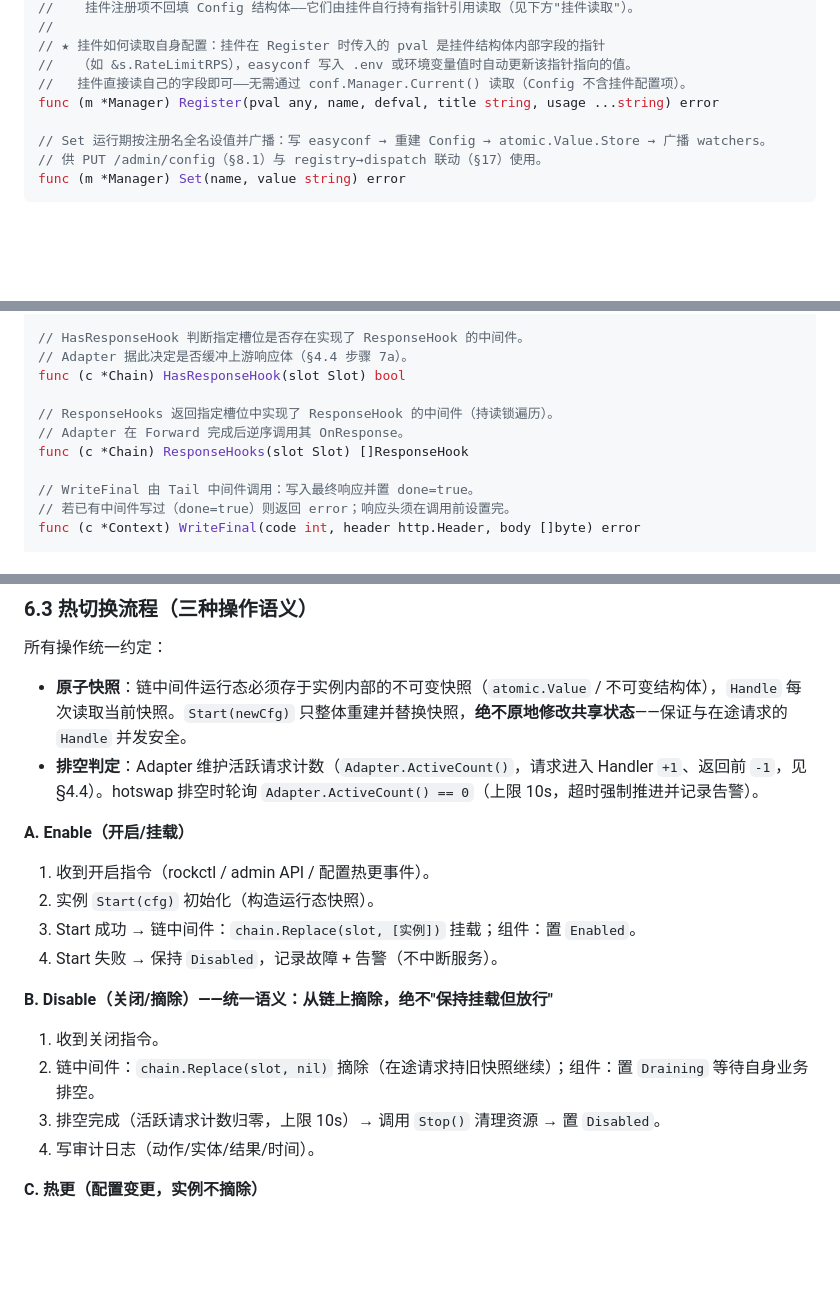
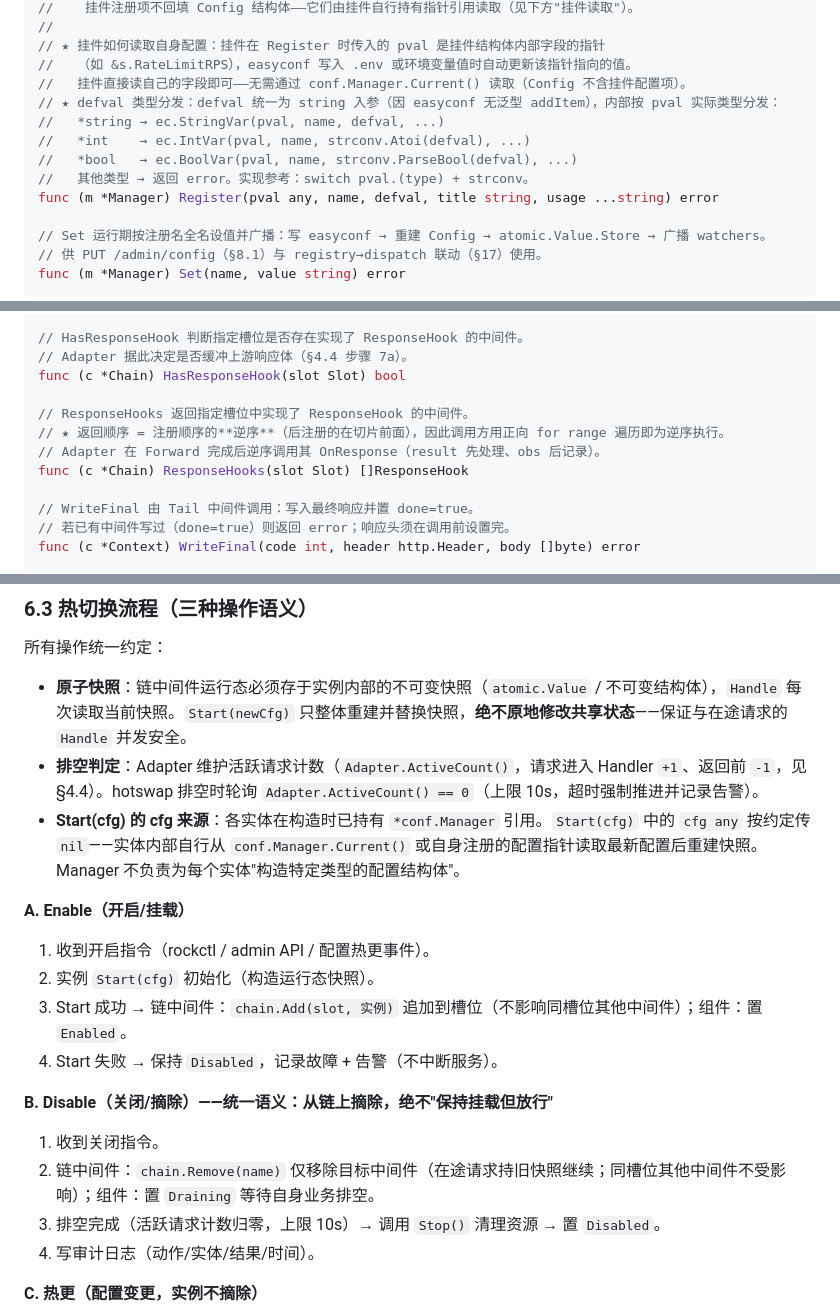
Before and after one commit to iotames/rocksys, a Markdown page: docs/DEV_HANDBOOK.md, 3 parts joined by grey strips. Rendered like a GitHub page; blank space fills up the shorter version.

```diff
--- a/docs/DEV_HANDBOOK.md
+++ b/docs/DEV_HANDBOOK.md
@@ -188,6 +188,11 @@ func (m *Manager) Shutdown(ctx context.Context) error
 // ★ 挂件如何读取自身配置：挂件在 Register 时传入的 pval 是挂件结构体内部字段的指针
 //   （如 &s.RateLimitRPS），easyconf 写入 .env 或环境变量值时自动更新该指针指向的值。
 //   挂件直接读自己的字段即可——无需通过 conf.Manager.Current() 读取（Config 不含挂件配置项）。
+// ★ defval 类型分发：defval 统一为 string 入参（因 easyconf 无泛型 addItem），内部按 pval 实际类型分发：
+//   *string → ec.StringVar(pval, name, defval, ...)
+//   *int    → ec.IntVar(pval, name, strconv.Atoi(defval), ...)
+//   *bool   → ec.BoolVar(pval, name, strconv.ParseBool(defval), ...)
+//   其他类型 → 返回 error。实现参考：switch pval.(type) + strconv。
 func (m *Manager) Register(pval any, name, defval, title string, usage ...string) error
 
 // Set 运行期按注册名全名设值并广播：写 easyconf → 重建 Config → atomic.Value.Store → 广播 watchers。
@@ -513,8 +518,9 @@ func (c *Chain) Execute(ctx *Context) (shouldForward bool)
 // Adapter 据此决定是否缓冲上游响应体（§4.4 步骤 7a）。
 func (c *Chain) HasResponseHook(slot Slot) bool
 
-// ResponseHooks 返回指定槽位中实现了 ResponseHook 的中间件（持读锁遍历）。
-// Adapter 在 Forward 完成后逆序调用其 OnResponse。
+// ResponseHooks 返回指定槽位中实现了 ResponseHook 的中间件。
+// ★ 返回顺序 = 注册顺序的**逆序**（后注册的在切片前面），因此调用方用正向 for range 遍历即为逆序执行。
+// Adapter 在 Forward 完成后逆序调用其 OnResponse（result 先处理、obs 后记录）。
 func (c *Chain) ResponseHooks(slot Slot) []ResponseHook
 
 // WriteFinal 由 Tail 中间件调用：写入最终响应并置 done=true。
@@ -852,16 +865,17 @@ type Status struct {
 所有操作统一约定：
 - **原子快照**：链中间件运行态必须存于实例内部的不可变快照（`atomic.Value` / 不可变结构体），`Handle` 每次读取当前快照。`Start(newCfg)` 只整体重建并替换快照，**绝不原地修改共享状态**——保证与在途请求的 `Handle` 并发安全。
 - **排空判定**：Adapter 维护活跃请求计数（`Adapter.ActiveCount()`，请求进入 Handler `+1`、返回前 `-1`，见 §4.4）。hotswap 排空时轮询 `Adapter.ActiveCount() == 0`（上限 10s，超时强制推进并记录告警）。
+- **Start(cfg) 的 cfg 来源**：各实体在构造时已持有 `*conf.Manager` 引用。`Start(cfg)` 中的 `cfg any` 按约定传 `nil`——实体内部自行从 `conf.Manager.Current()` 或自身注册的配置指针读取最新配置后重建快照。Manager 不负责为每个实体"构造特定类型的配置结构体"。
 
 **A. Enable（开启/挂载）**
 1. 收到开启指令（rockctl / admin API / 配置热更事件）。
 2. 实例 `Start(cfg)` 初始化（构造运行态快照）。
-3. Start 成功 → 链中间件：`chain.Replace(slot, [实例])` 挂载；组件：置 `Enabled`。
+3. Start 成功 → 链中间件：`chain.Add(slot, 实例)` 追加到槽位（不影响同槽位其他中间件）；组件：置 `Enabled`。
 4. Start 失败 → 保持 `Disabled`，记录故障 + 告警（不中断服务）。
 
 **B. Disable（关闭/摘除）——统一语义：从链上摘除，绝不"保持挂载但放行"**
 1. 收到关闭指令。
-2. 链中间件：`chain.Replace(slot, nil)` 摘除（在途请求持旧快照继续）；组件：置 `Draining` 等待自身业务排空。
+2. 链中间件：`chain.Remove(name)` 仅移除目标中间件（在途请求持旧快照继续；同槽位其他中间件不受影响）；组件：置 `Draining` 等待自身业务排空。
 3. 排空完成（活跃请求计数归零，上限 10s）→ 调用 `Stop()` 清理资源 → 置 `Disabled`。
 4. 写审计日志（动作/实体/结果/时间）。
 
```
Also changed, not shown: other parts of docs/DEV_HANDBOOK.md (+13 -2 lines).
